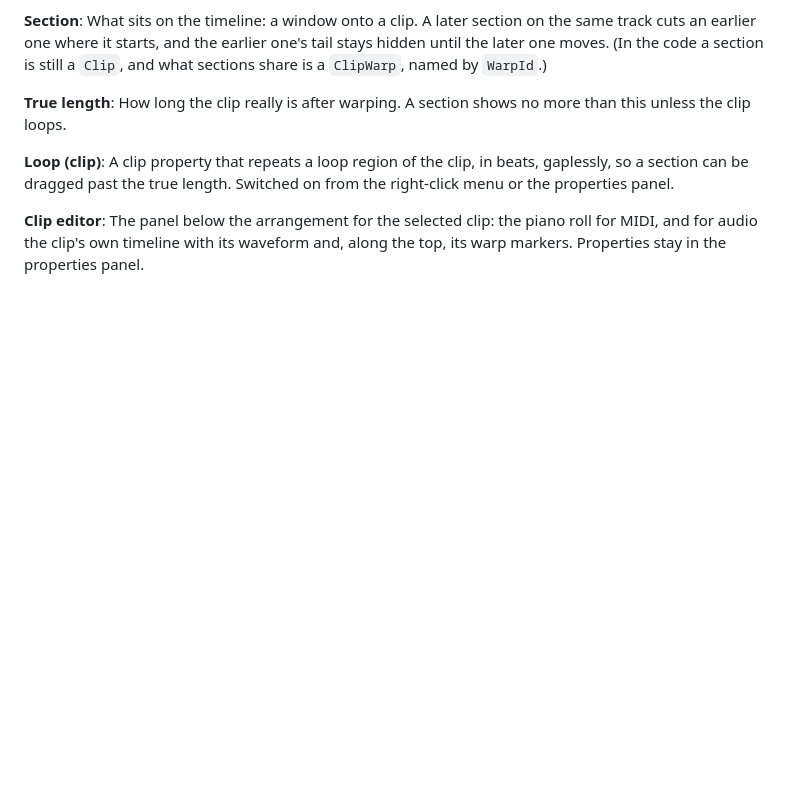
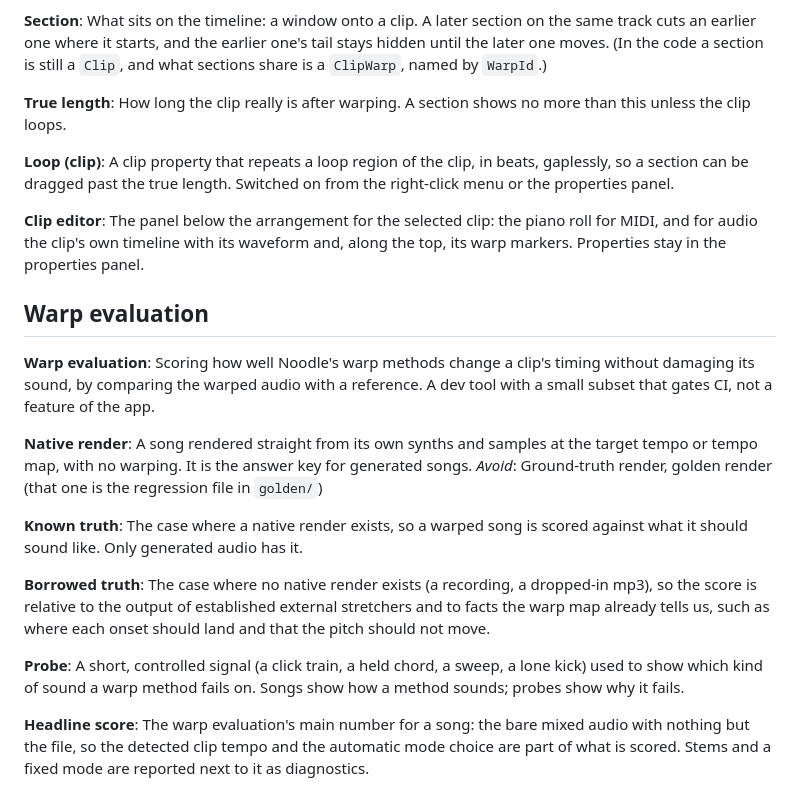
Before and after one commit to Jezza672/noodle, a Markdown page: CONTEXT.md, the part around the change. GitHub-like rendering; blank space fills up the shorter version.

```diff
--- a/CONTEXT.md
+++ b/CONTEXT.md
@@ -72,3 +72,24 @@ A clip property that repeats a loop region of the clip, in beats, gaplessly, so
 
 **Clip editor**:
 The panel below the arrangement for the selected clip: the piano roll for MIDI, and for audio the clip's own timeline with its waveform and, along the top, its warp markers. Properties stay in the properties panel.
+
+## Warp evaluation
+
+**Warp evaluation**:
+Scoring how well Noodle's warp methods change a clip's timing without damaging its sound, by comparing the warped audio with a reference. A dev tool with a small subset that gates CI, not a feature of the app.
+
+**Native render**:
+A song rendered straight from its own synths and samples at the target tempo or tempo map, with no warping. It is the answer key for generated songs.
+_Avoid_: Ground-truth render, golden render (that one is the regression file in `golden/`)
+
+**Known truth**:
+The case where a native render exists, so a warped song is scored against what it should sound like. Only generated audio has it.
+
+**Borrowed truth**:
+The case where no native render exists (a recording, a dropped-in mp3), so the score is relative to the output of established external stretchers and to facts the warp map already tells us, such as where each onset should land and that the pitch should not move.
+
+**Probe**:
+A short, controlled signal (a click train, a held chord, a sweep, a lone kick) used to show which kind of sound a warp method fails on. Songs show how a method sounds; probes show why it fails.
+
+**Headline score**:
+The warp evaluation's main number for a song: the bare mixed audio with nothing but the file, so the detected clip tempo and the automatic mode choice are part of what is scored. Stems and a fixed mode are reported next to it as diagnostics.
```
Also changed, not shown: docs/ROADMAP.md (+59 -0 lines), docs/adr/0003-warp-quality-is-scored-against-references.md (added, +5 -0 lines).
